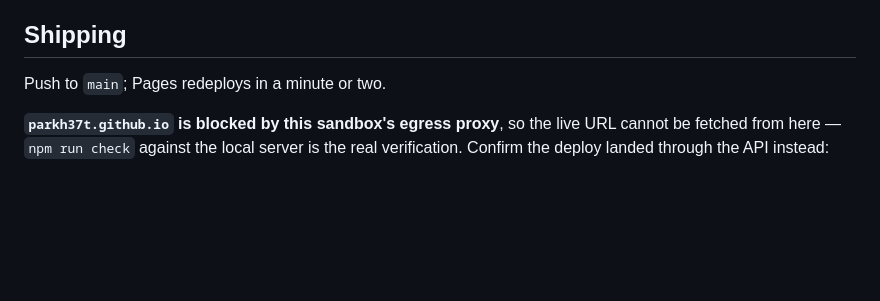
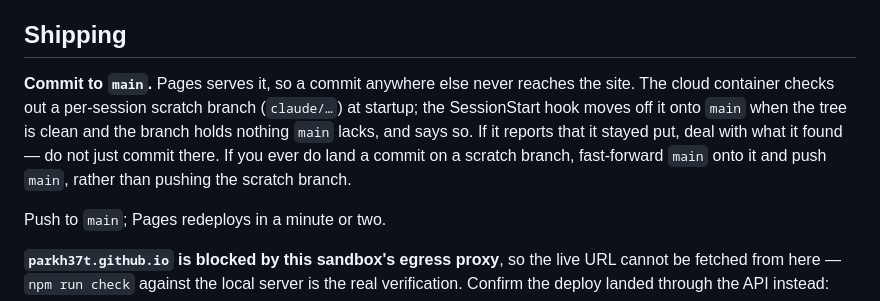
Before and after one commit to parkh37t/portfolio, a Markdown page: CLAUDE.md, the part around the change. GitHub-like rendering; blank space fills up the shorter version.

Commit message:
Write the main-branch rule into CLAUDE.md
Belongs with the hook in 9aa468d; it was left unstaged. The hook does the
switch, this tells a session that reads it where commits belong even if the
hook did not run, and how to recover one that landed on a scratch branch.

Co-Authored-By: Claude Opus 5 <noreply@anthropic.com>
Claude-Session: https://claude.ai/code/session_01EgEMMsWau7wiXMixGatDA1

```diff
--- a/CLAUDE.md
+++ b/CLAUDE.md
@@ -69,6 +69,14 @@ of them, but knowing why saves a cycle:
 
 ## Shipping
 
+**Commit to `main`.** Pages serves it, so a commit anywhere else never reaches
+the site. The cloud container checks out a per-session scratch branch
+(`claude/…`) at startup; the SessionStart hook moves off it onto `main` when
+the tree is clean and the branch holds nothing `main` lacks, and says so. If it
+reports that it stayed put, deal with what it found — do not just commit there.
+If you ever do land a commit on a scratch branch, fast-forward `main` onto it
+and push `main`, rather than pushing the scratch branch.
+
 Push to `main`; Pages redeploys in a minute or two.
 
 **`parkh37t.github.io` is blocked by this sandbox's egress proxy**, so the live
```
